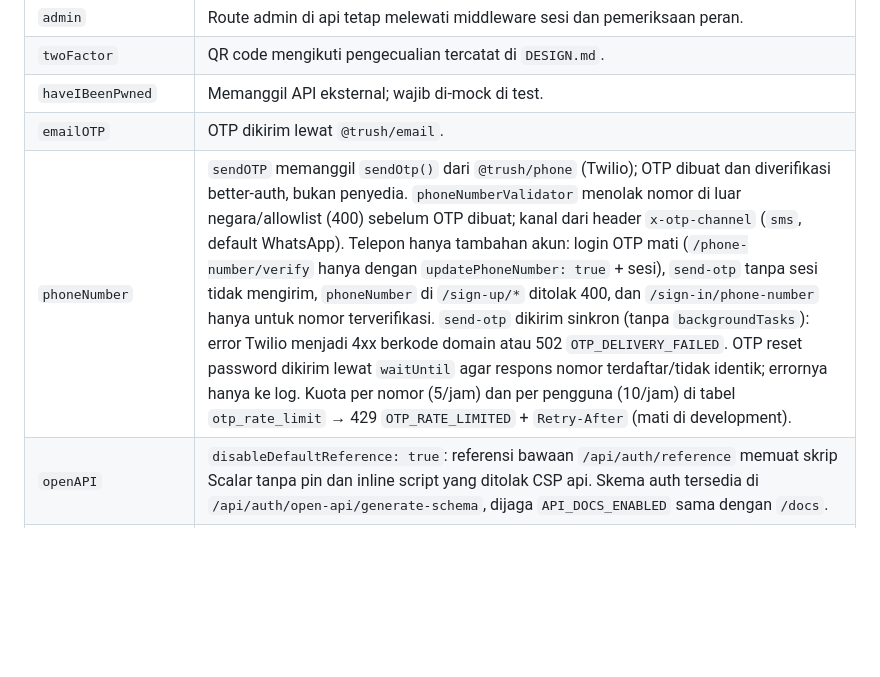
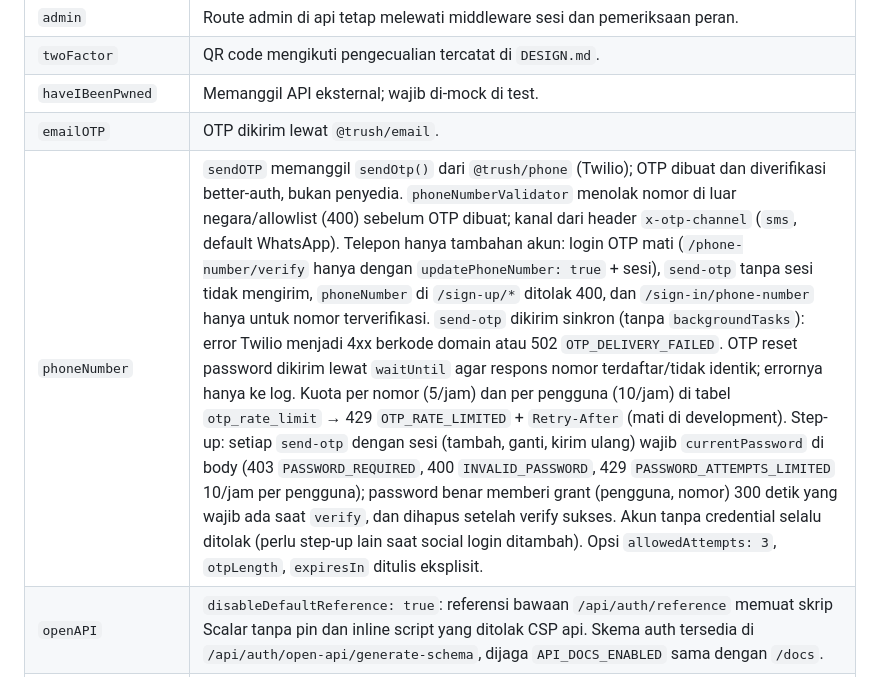
Before and after one commit to rizalzmrni/trush, a Markdown page: docs/auth-plugins.md, the part around the change. Drawn GitHub-style; blank space fills up the shorter version.

Commit message:
docs(docs): document phone step-up grant in auth plugins
Co-Authored-By: Claude Opus 5.5 <noreply@anthropic.com>

```diff
--- a/docs/auth-plugins.md
+++ b/docs/auth-plugins.md
@@ -10,7 +10,7 @@ Diimpor oleh `packages/auth/CLAUDE.md`. Daftar izin plugin ada di file itu; doku
 | `twoFactor` | QR code mengikuti pengecualian tercatat di `DESIGN.md`. |
 | `haveIBeenPwned` | Memanggil API eksternal; wajib di-mock di test. |
 | `emailOTP` | OTP dikirim lewat `@trush/email`. |
-| `phoneNumber` | `sendOTP` memanggil `sendOtp()` dari `@trush/phone` (Twilio); OTP dibuat dan diverifikasi better-auth, bukan penyedia. `phoneNumberValidator` menolak nomor di luar negara/allowlist (400) sebelum OTP dibuat; kanal dari header `x-otp-channel` (`sms`, default WhatsApp). Telepon hanya tambahan akun: login OTP mati (`/phone-number/verify` hanya dengan `updatePhoneNumber: true` + sesi), `send-otp` tanpa sesi tidak mengirim, `phoneNumber` di `/sign-up/*` ditolak 400, dan `/sign-in/phone-number` hanya untuk nomor terverifikasi. `send-otp` dikirim sinkron (tanpa `backgroundTasks`): error Twilio menjadi 4xx berkode domain atau 502 `OTP_DELIVERY_FAILED`. OTP reset password dikirim lewat `waitUntil` agar respons nomor terdaftar/tidak identik; errornya hanya ke log. Kuota per nomor (5/jam) dan per pengguna (10/jam) di tabel `otp_rate_limit` → 429 `OTP_RATE_LIMITED` + `Retry-After` (mati di development). |
+| `phoneNumber` | `sendOTP` memanggil `sendOtp()` dari `@trush/phone` (Twilio); OTP dibuat dan diverifikasi better-auth, bukan penyedia. `phoneNumberValidator` menolak nomor di luar negara/allowlist (400) sebelum OTP dibuat; kanal dari header `x-otp-channel` (`sms`, default WhatsApp). Telepon hanya tambahan akun: login OTP mati (`/phone-number/verify` hanya dengan `updatePhoneNumber: true` + sesi), `send-otp` tanpa sesi tidak mengirim, `phoneNumber` di `/sign-up/*` ditolak 400, dan `/sign-in/phone-number` hanya untuk nomor terverifikasi. `send-otp` dikirim sinkron (tanpa `backgroundTasks`): error Twilio menjadi 4xx berkode domain atau 502 `OTP_DELIVERY_FAILED`. OTP reset password dikirim lewat `waitUntil` agar respons nomor terdaftar/tidak identik; errornya hanya ke log. Kuota per nomor (5/jam) dan per pengguna (10/jam) di tabel `otp_rate_limit` → 429 `OTP_RATE_LIMITED` + `Retry-After` (mati di development). Step-up: setiap `send-otp` dengan sesi (tambah, ganti, kirim ulang) wajib `currentPassword` di body (403 `PASSWORD_REQUIRED`, 400 `INVALID_PASSWORD`, 429 `PASSWORD_ATTEMPTS_LIMITED` 10/jam per pengguna); password benar memberi grant (pengguna, nomor) 300 detik yang wajib ada saat `verify`, dan dihapus setelah verify sukses. Akun tanpa credential selalu ditolak (perlu step-up lain saat social login ditambah). Opsi `allowedAttempts: 3`, `otpLength`, `expiresIn` ditulis eksplisit. |
 | `openAPI` | `disableDefaultReference: true`: referensi bawaan `/api/auth/reference` memuat skrip Scalar tanpa pin dan inline script yang ditolak CSP api. Skema auth tersedia di `/api/auth/open-api/generate-schema`, dijaga `API_DOCS_ENABLED` sama dengan `/docs`. |
 | `captcha` | Cloudflare Turnstile; lihat bagian di bawah. |
 | `username`, `lastLoginMethod`, `multiSession` | Tanpa aturan khusus. |
```
